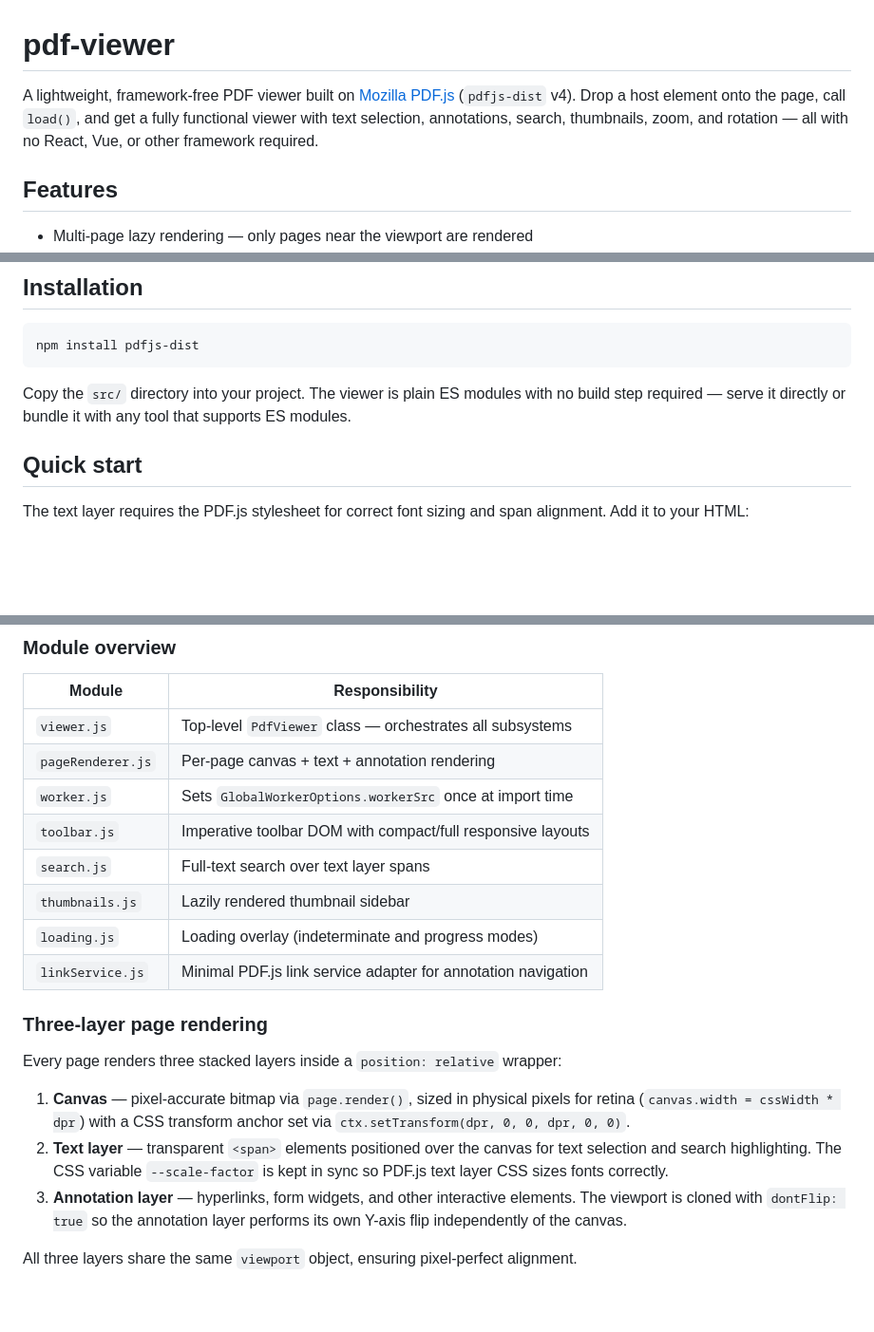
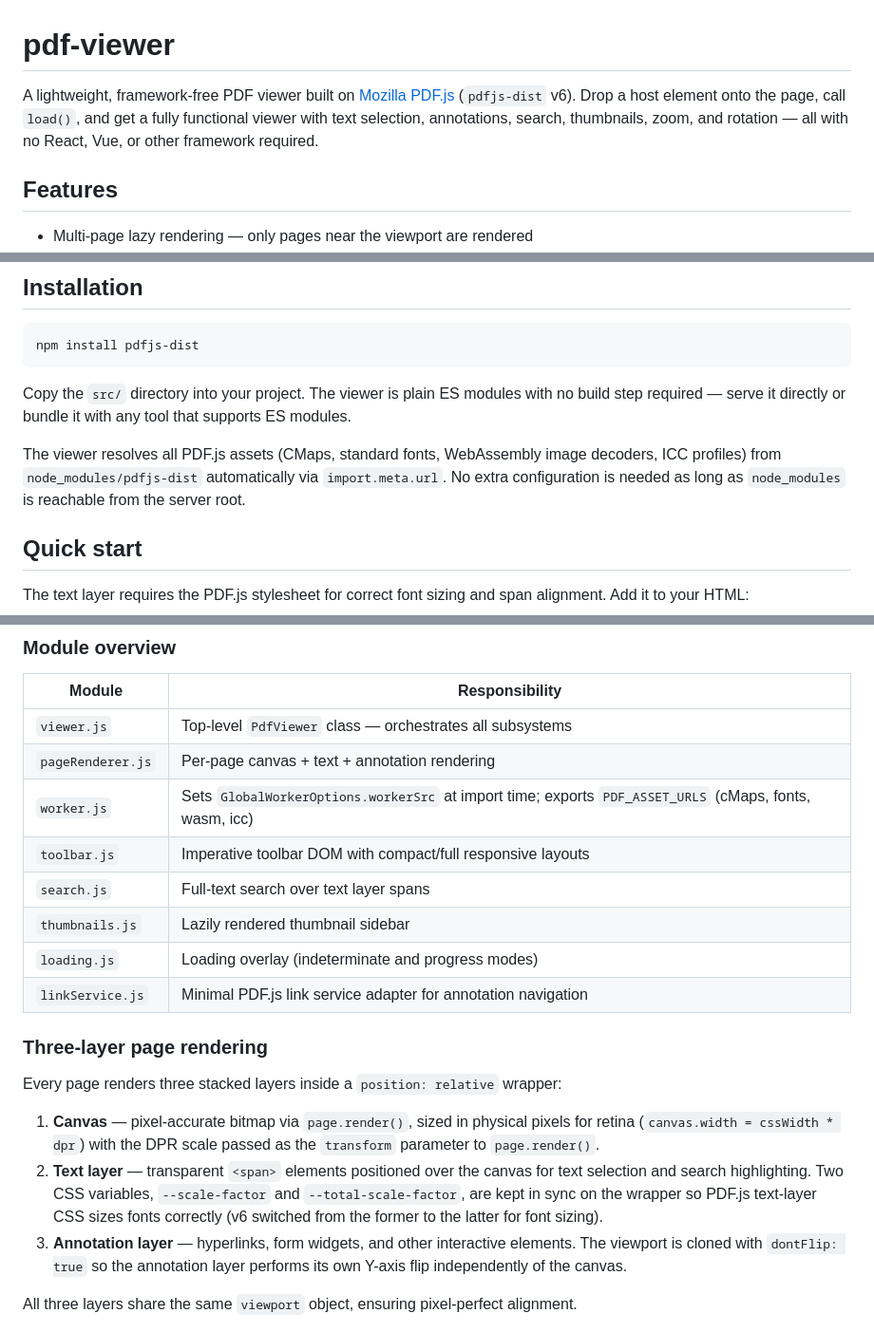
Before and after one commit to midanell/pdf-viewer, a Markdown page: README.md, 3 parts joined by grey strips. Shown at 95% size. Drawn GitHub-style; blank space fills up the shorter version.

````diff
--- a/README.md
+++ b/README.md
@@ -1,6 +1,6 @@
 # pdf-viewer
 
-A lightweight, framework-free PDF viewer built on [Mozilla PDF.js](https://mozilla.github.io/pdf.js/) (`pdfjs-dist` v4). Drop a host element onto the page, call `load()`, and get a fully functional viewer with text selection, annotations, search, thumbnails, zoom, and rotation — all with no React, Vue, or other framework required.
+A lightweight, framework-free PDF viewer built on [Mozilla PDF.js](https://mozilla.github.io/pdf.js/) (`pdfjs-dist` v6). Drop a host element onto the page, call `load()`, and get a fully functional viewer with text selection, annotations, search, thumbnails, zoom, and rotation — all with no React, Vue, or other framework required.
 
 ## Features
 
@@ -22,6 +22,8 @@ npm install pdfjs-dist
 ```
 
 Copy the `src/` directory into your project. The viewer is plain ES modules with no build step required — serve it directly or bundle it with any tool that supports ES modules.
+
+The viewer resolves all PDF.js assets (CMaps, standard fonts, WebAssembly image decoders, ICC profiles) from `node_modules/pdfjs-dist` automatically via `import.meta.url`. No extra configuration is needed as long as `node_modules` is reachable from the server root.
 
 ## Quick start
 
@@ -141,7 +143,7 @@ await viewer.destroy()  // cancels all renders, frees memory, removes DOM
 |---|---|
 | `viewer.js` | Top-level `PdfViewer` class — orchestrates all subsystems |
 | `pageRenderer.js` | Per-page canvas + text + annotation rendering |
-| `worker.js` | Sets `GlobalWorkerOptions.workerSrc` once at import time |
+| `worker.js` | Sets `GlobalWorkerOptions.workerSrc` at import time; exports `PDF_ASSET_URLS` (cMaps, fonts, wasm, icc) |
 | `toolbar.js` | Imperative toolbar DOM with compact/full responsive layouts |
 | `search.js` | Full-text search over text layer spans |
 | `thumbnails.js` | Lazily rendered thumbnail sidebar |
@@ -152,8 +154,8 @@ await viewer.destroy()  // cancels all renders, frees memory, removes DOM
 
 Every page renders three stacked layers inside a `position: relative` wrapper:
 
-1. **Canvas** — pixel-accurate bitmap via `page.render()`, sized in physical pixels for retina (`canvas.width = cssWidth * dpr`) with a CSS transform anchor set via `ctx.setTransform(dpr, 0, 0, dpr, 0, 0)`.
-2. **Text layer** — transparent `<span>` elements positioned over the canvas for text selection and search highlighting. The CSS variable `--scale-factor` is kept in sync so PDF.js text layer CSS sizes fonts correctly.
+1. **Canvas** — pixel-accurate bitmap via `page.render()`, sized in physical pixels for retina (`canvas.width = cssWidth * dpr`) with the DPR scale passed as the `transform` parameter to `page.render()`.
+2. **Text layer** — transparent `<span>` elements positioned over the canvas for text selection and search highlighting. Two CSS variables, `--scale-factor` and `--total-scale-factor`, are kept in sync on the wrapper so PDF.js text-layer CSS sizes fonts correctly (v6 switched from the former to the latter for font sizing).
 3. **Annotation layer** — hyperlinks, form widgets, and other interactive elements. The viewport is cloned with `dontFlip: true` so the annotation layer performs its own Y-axis flip independently of the canvas.
 
 All three layers share the same `viewport` object, ensuring pixel-perfect alignment.
````
Also changed, not shown: CLAUDE.md (+180 -80 lines).
